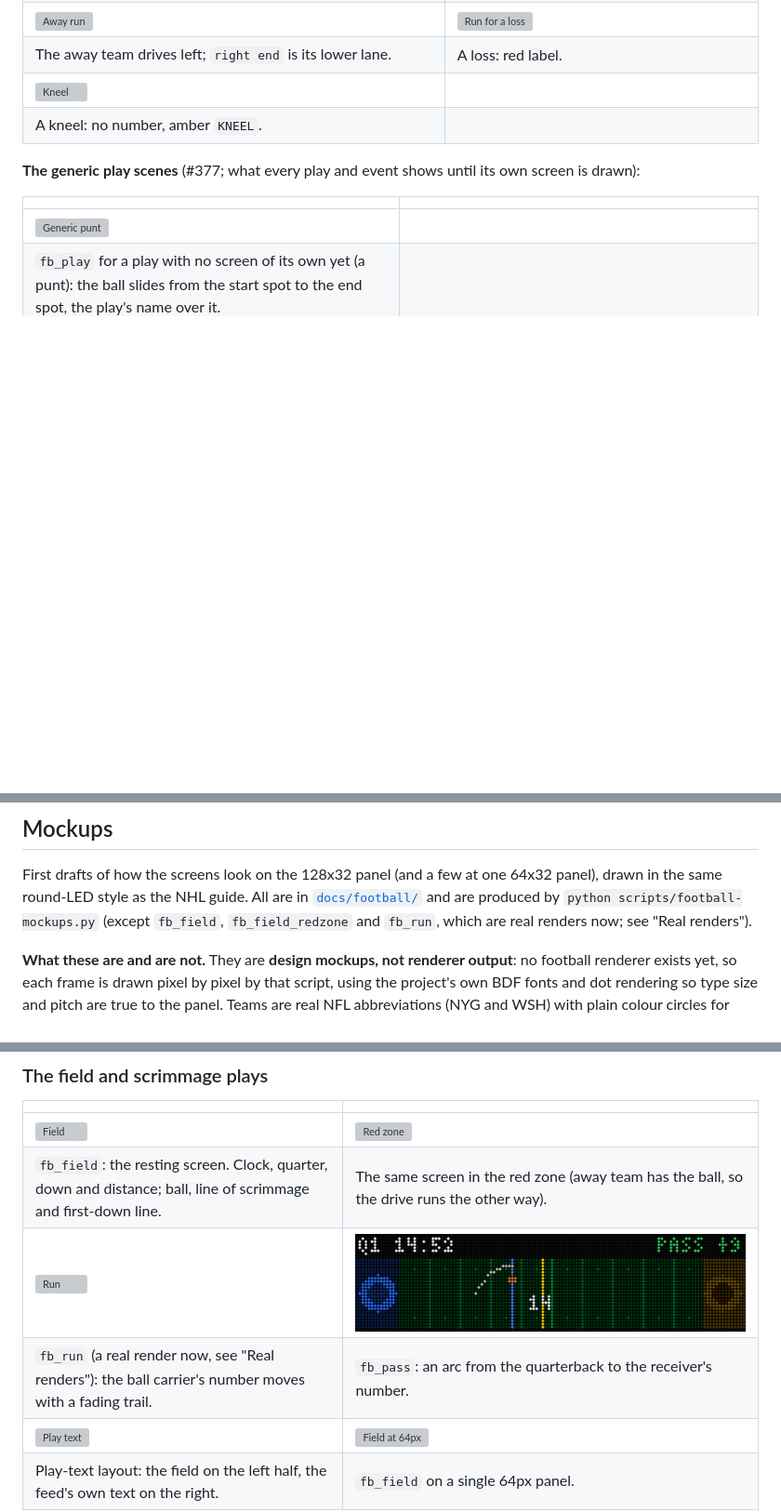
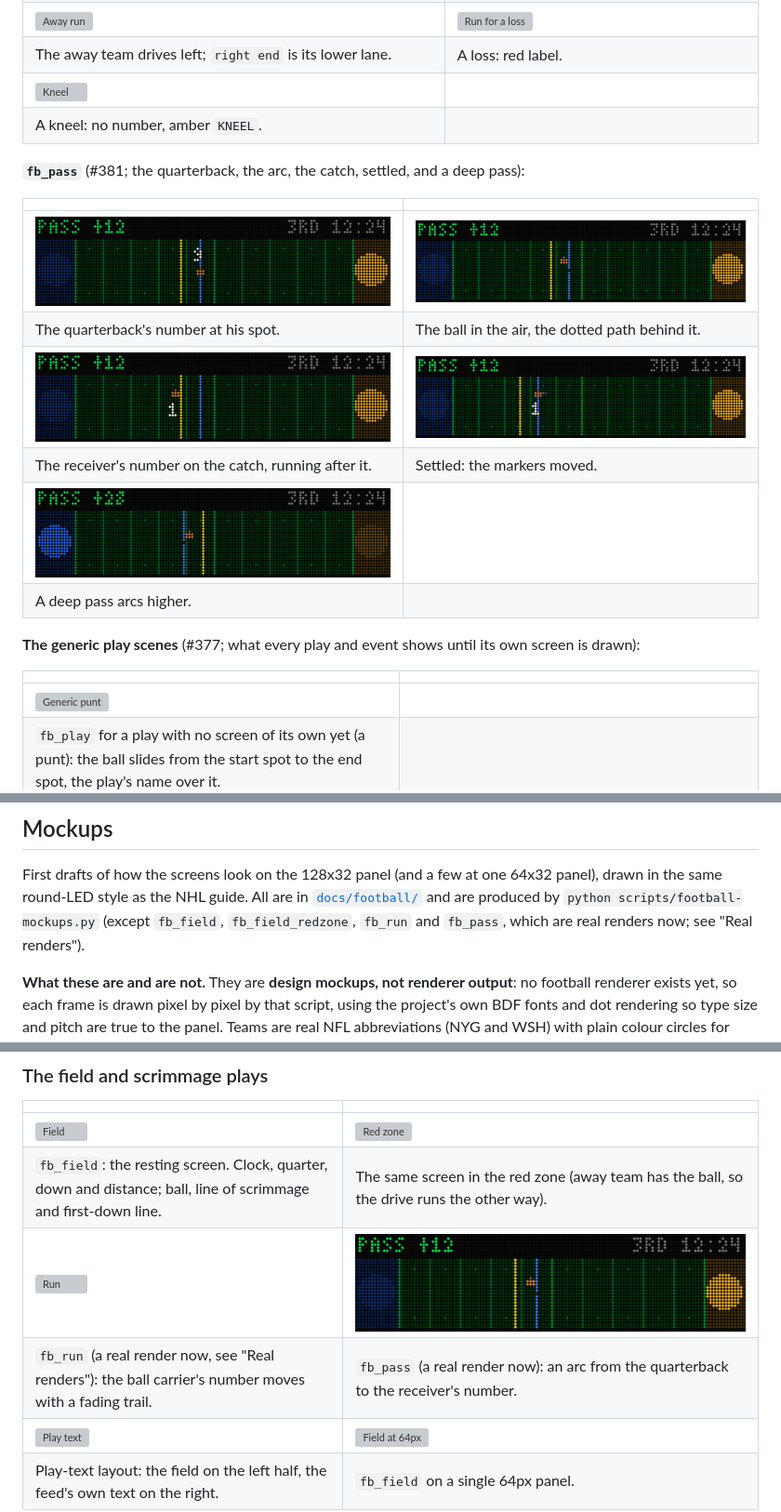
Before and after one commit to diggforbeer/scoreboard, a Markdown page: football_screen.md, 3 parts joined by grey strips. Shown at 93% size. Drawn GitHub-style; pictures changed too: docs/football/fb_pass.png, docs/football/fb_pass_catch.png (added), docs/football/fb_pass_deep.png (added); blank space fills up the shorter version; grey boxes are pictures that could not be loaded.

```diff
--- a/football_screen.md
+++ b/football_screen.md
@@ -830,6 +851,17 @@ test does the same. Nothing here touches `docs/screens/`.
 | ![Kneel](docs/football/fb_run_kneel.png) | |
 | A kneel: no number, amber `KNEEL`. | |
 
+**`fb_pass`** (#381; the quarterback, the arc, the catch, settled, and a deep pass):
+
+| | |
+|---|---|
+| ![Snap](docs/football/fb_pass_snap.png) | ![Arc](docs/football/fb_pass.png) |
+| The quarterback's number at his spot. | The ball in the air, the dotted path behind it. |
+| ![Catch](docs/football/fb_pass_catch.png) | ![Settled](docs/football/fb_pass_settled.png) |
+| The receiver's number on the catch, running after it. | Settled: the markers moved. |
+| ![Deep](docs/football/fb_pass_deep.png) | |
+| A deep pass arcs higher. | |
+
 **The generic play scenes** (#377; what every play and event shows until its own screen is drawn):
 
 | | |
@@ -858,7 +890,7 @@ names as their mockups, which they replaced.
 First drafts of how the screens look on the 128x32 panel (and a few at one 64x32
 panel), drawn in the same round-LED style as the NHL guide. All are in
 [`docs/football/`](docs/football/) and are produced by
-`python scripts/football-mockups.py` (except `fb_field`, `fb_field_redzone` and `fb_run`, which are real
+`python scripts/football-mockups.py` (except `fb_field`, `fb_field_redzone`, `fb_run` and `fb_pass`, which are real
 renders now; see "Real renders").
 
 **What these are and are not.** They are **design mockups, not renderer output**:
@@ -916,7 +948,7 @@ open for the owner's review:
 | ![Field](docs/football/fb_field.png) | ![Red zone](docs/football/fb_field_redzone.png) |
 | `fb_field`: the resting screen. Clock, quarter, down and distance; ball, line of scrimmage and first-down line. | The same screen in the red zone (away team has the ball, so the drive runs the other way). |
 | ![Run](docs/football/fb_run.png) | ![Pass](docs/football/fb_pass.png) |
-| `fb_run` (a real render now, see "Real renders"): the ball carrier's number moves with a fading trail. | `fb_pass`: an arc from the quarterback to the receiver's number. |
+| `fb_run` (a real render now, see "Real renders"): the ball carrier's number moves with a fading trail. | `fb_pass` (a real render now): an arc from the quarterback to the receiver's number. |
 | ![Play text](docs/football/fb_playtext.png) | ![Field at 64px](docs/football/fb_field_64.png) |
 | Play-text layout: the field on the left half, the feed's own text on the right. | `fb_field` on a single 64px panel. |
 
```
Also changed, not shown: other parts of football_screen.md (+22 -1 lines), 14 other files.
